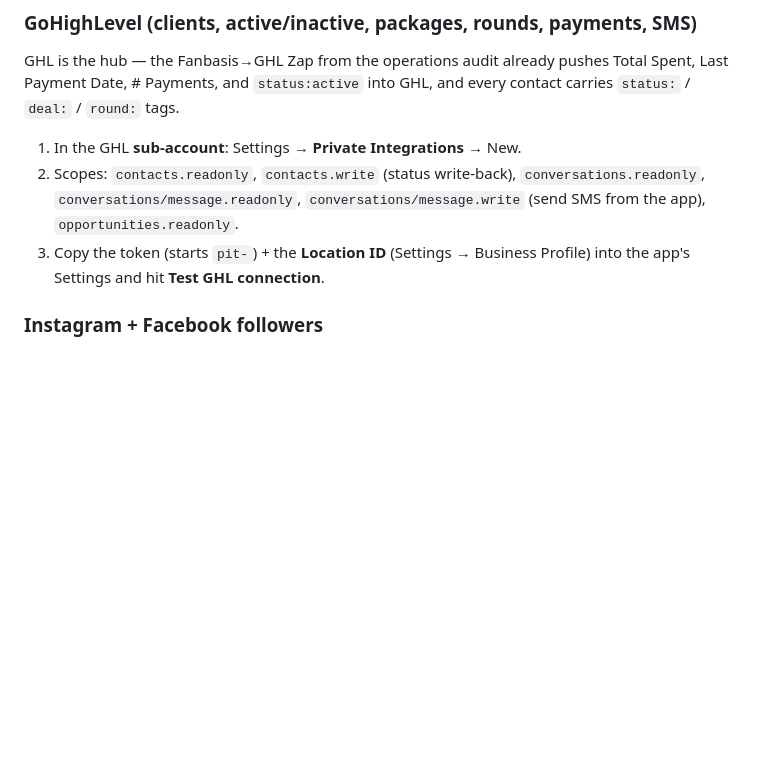
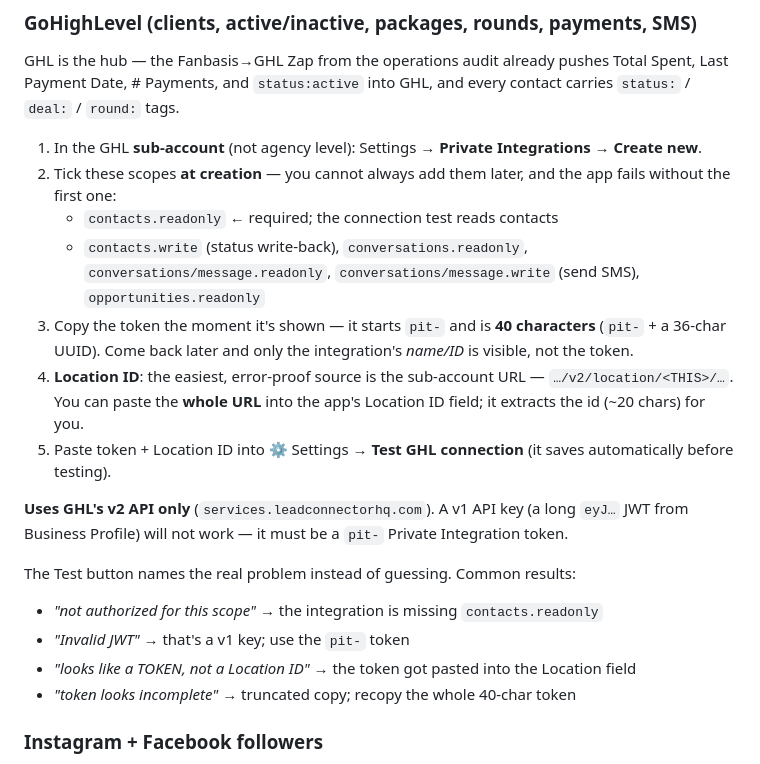
Before and after one commit to TheProvenAgency/Tiffany-App-New, a Markdown page: README.md, the part around the change. GitHub-like rendering; blank space fills up the shorter version.

Commit message:
Document the GHL setup that took an hour to rediscover
The exact scopes (and that they must be set at creation), that the token
is a 40-char pit- string shown only once, the paste-the-whole-URL trick
for the Location ID, v2-only (not v1 JWT), and what each Test-button error
actually means.

Co-Authored-By: Claude Opus 4.8 (1M context) <noreply@anthropic.com>

```diff
--- a/README.md
+++ b/README.md
@@ -23,9 +23,21 @@ Railway/Fly.io work the same way. To run locally instead: `npm install && npm st
 ### GoHighLevel (clients, active/inactive, packages, rounds, payments, SMS)
 GHL is the hub — the Fanbasis→GHL Zap from the operations audit already pushes Total Spent, Last Payment Date, # Payments, and `status:active` into GHL, and every contact carries `status:` / `deal:` / `round:` tags.
 
-1. In the GHL **sub-account**: Settings → **Private Integrations** → New.
-2. Scopes: `contacts.readonly`, `contacts.write` (status write-back), `conversations.readonly`, `conversations/message.readonly`, `conversations/message.write` (send SMS from the app), `opportunities.readonly`.
-3. Copy the token (starts `pit-`) + the **Location ID** (Settings → Business Profile) into the app's Settings and hit **Test GHL connection**.
+1. In the GHL **sub-account** (not agency level): Settings → **Private Integrations** → **Create new**.
+2. Tick these scopes **at creation** — you cannot always add them later, and the app fails without the first one:
+   - `contacts.readonly` ← required; the connection test reads contacts
+   - `contacts.write` (status write-back), `conversations.readonly`, `conversations/message.readonly`, `conversations/message.write` (send SMS), `opportunities.readonly`
+3. Copy the token the moment it's shown — it starts `pit-` and is **40 characters** (`pit-` + a 36-char UUID). Come back later and only the integration's *name/ID* is visible, not the token.
+4. **Location ID**: the easiest, error-proof source is the sub-account URL — `…/v2/location/<THIS>/…`. You can paste the **whole URL** into the app's Location ID field; it extracts the id (~20 chars) for you.
+5. Paste token + Location ID into ⚙ Settings → **Test GHL connection** (it saves automatically before testing).
+
+**Uses GHL's v2 API only** (`services.leadconnectorhq.com`). A v1 API key (a long `eyJ…` JWT from Business Profile) will not work — it must be a `pit-` Private Integration token.
+
+The Test button names the real problem instead of guessing. Common results:
+- *"not authorized for this scope"* → the integration is missing `contacts.readonly`
+- *"Invalid JWT"* → that's a v1 key; use the `pit-` token
+- *"looks like a TOKEN, not a Location ID"* → the token got pasted into the Location field
+- *"token looks incomplete"* → truncated copy; recopy the whole 40-char token
 
 ### Instagram + Facebook followers
 1. [developers.facebook.com](https://developers.facebook.com) → create an app → add the **Facebook Login / Graph API** product.
```
